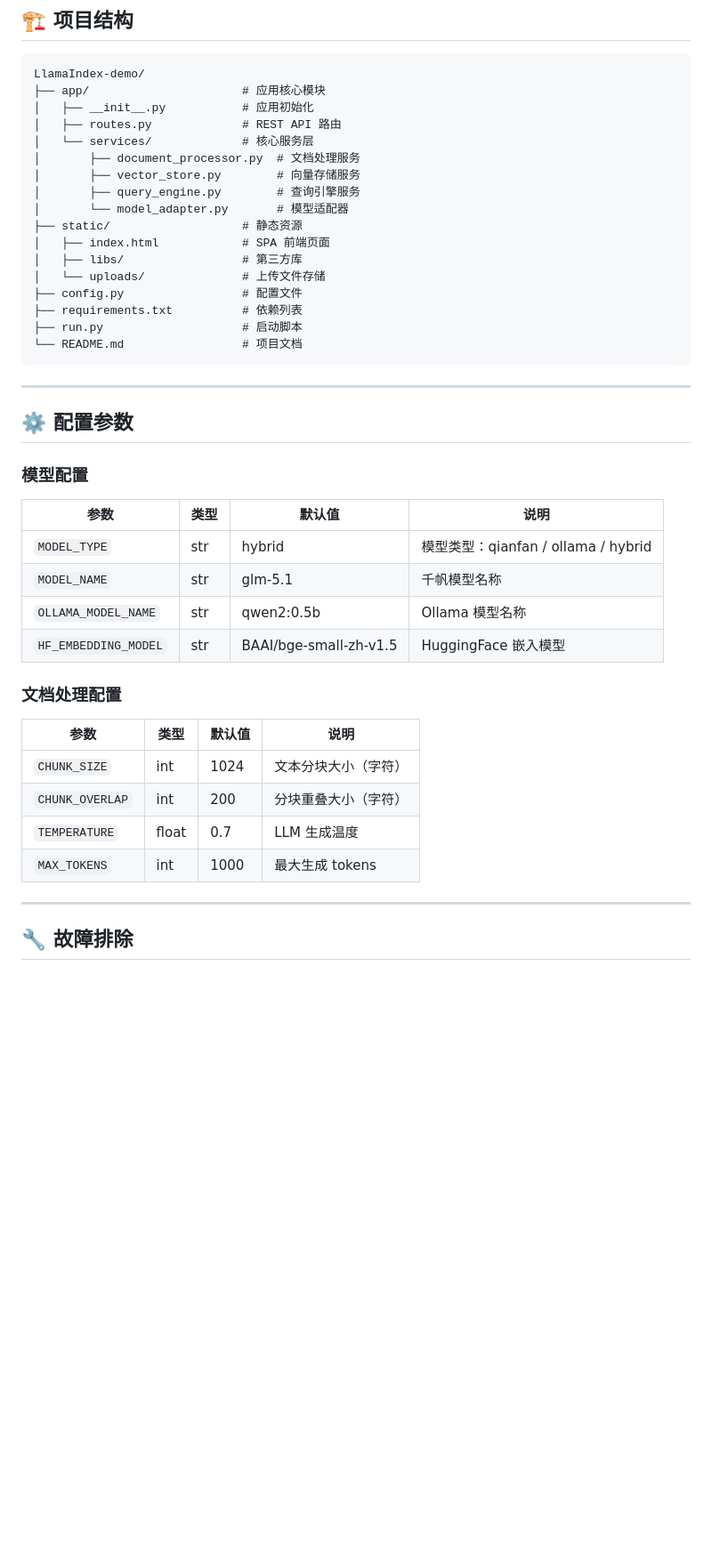
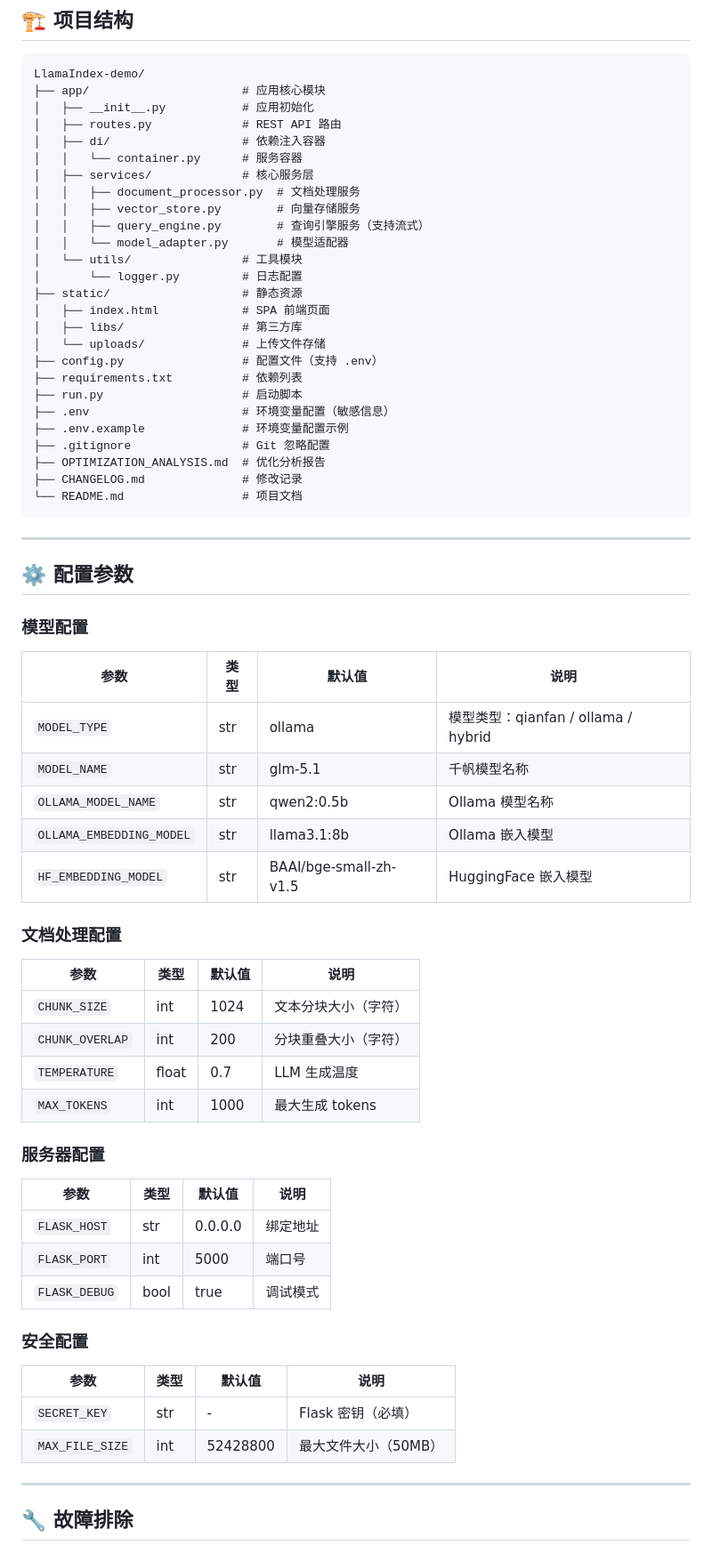
Before and after one commit to Turnip1202/LlamaIndex-demo, a Markdown page: README.md, the part around one of its changes. Shown at 89% size. Drawn GitHub-style; blank space fills up the shorter version.

````diff
--- a/README.md
+++ b/README.md
@@ -224,18 +307,27 @@ LlamaIndex-demo/
 ├── app/                      # 应用核心模块
 │   ├── __init__.py           # 应用初始化
 │   ├── routes.py             # REST API 路由
-│   └── services/             # 核心服务层
-│       ├── document_processor.py  # 文档处理服务
-│       ├── vector_store.py        # 向量存储服务
-│       ├── query_engine.py        # 查询引擎服务
-│       └── model_adapter.py       # 模型适配器
+│   ├── di/                   # 依赖注入容器
+│   │   └── container.py      # 服务容器
+│   ├── services/             # 核心服务层
+│   │   ├── document_processor.py  # 文档处理服务
+│   │   ├── vector_store.py        # 向量存储服务
+│   │   ├── query_engine.py        # 查询引擎服务（支持流式）
+│   │   └── model_adapter.py       # 模型适配器
+│   └── utils/                # 工具模块
+│       └── logger.py         # 日志配置
 ├── static/                   # 静态资源
 │   ├── index.html            # SPA 前端页面
 │   ├── libs/                 # 第三方库
 │   └── uploads/              # 上传文件存储
-├── config.py                 # 配置文件
+├── config.py                 # 配置文件（支持 .env）
 ├── requirements.txt          # 依赖列表
 ├── run.py                    # 启动脚本
+├── .env                      # 环境变量配置（敏感信息）
+├── .env.example              # 环境变量配置示例
+├── .gitignore                # Git 忽略配置
+├── OPTIMIZATION_ANALYSIS.md  # 优化分析报告
+├── CHANGELOG.md              # 修改记录
 └── README.md                 # 项目文档
 ```
 
@@ -247,9 +339,10 @@ LlamaIndex-demo/
 
 | 参数 | 类型 | 默认值 | 说明 |
 |-----|------|-------|-----|
-| `MODEL_TYPE` | str | hybrid | 模型类型：qianfan / ollama / hybrid |
+| `MODEL_TYPE` | str | ollama | 模型类型：qianfan / ollama / hybrid |
 | `MODEL_NAME` | str | glm-5.1 | 千帆模型名称 |
 | `OLLAMA_MODEL_NAME` | str | qwen2:0.5b | Ollama 模型名称 |
+| `OLLAMA_EMBEDDING_MODEL` | str | llama3.1:8b | Ollama 嵌入模型 |
 | `HF_EMBEDDING_MODEL` | str | BAAI/bge-small-zh-v1.5 | HuggingFace 嵌入模型 |
 
 ### 文档处理配置
@@ -260,6 +353,21 @@ LlamaIndex-demo/
 | `CHUNK_OVERLAP` | int | 200 | 分块重叠大小（字符） |
 | `TEMPERATURE` | float | 0.7 | LLM 生成温度 |
 | `MAX_TOKENS` | int | 1000 | 最大生成 tokens |
+
+### 服务器配置
+
+| 参数 | 类型 | 默认值 | 说明 |
+|-----|------|-------|-----|
+| `FLASK_HOST` | str | 0.0.0.0 | 绑定地址 |
+| `FLASK_PORT` | int | 5000 | 端口号 |
+| `FLASK_DEBUG` | bool | true | 调试模式 |
+
+### 安全配置
+
+| 参数 | 类型 | 默认值 | 说明 |
+|-----|------|-------|-----|
+| `SECRET_KEY` | str | - | Flask 密钥（必填） |
+| `MAX_FILE_SIZE` | int | 52428800 | 最大文件大小（50MB） |
 
 ---
 
````
Also changed, not shown: other parts of README.md (+119 -13 lines).
